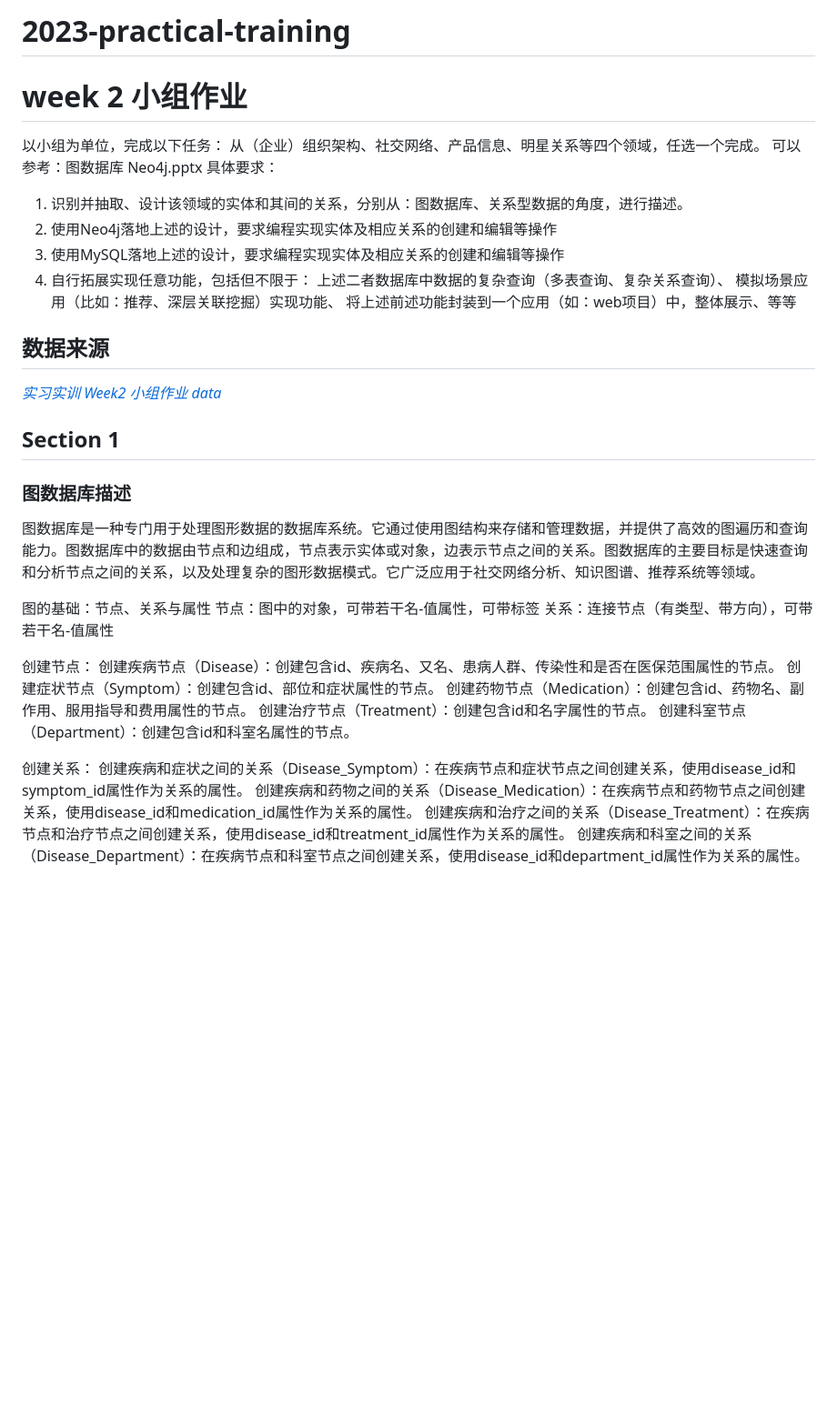
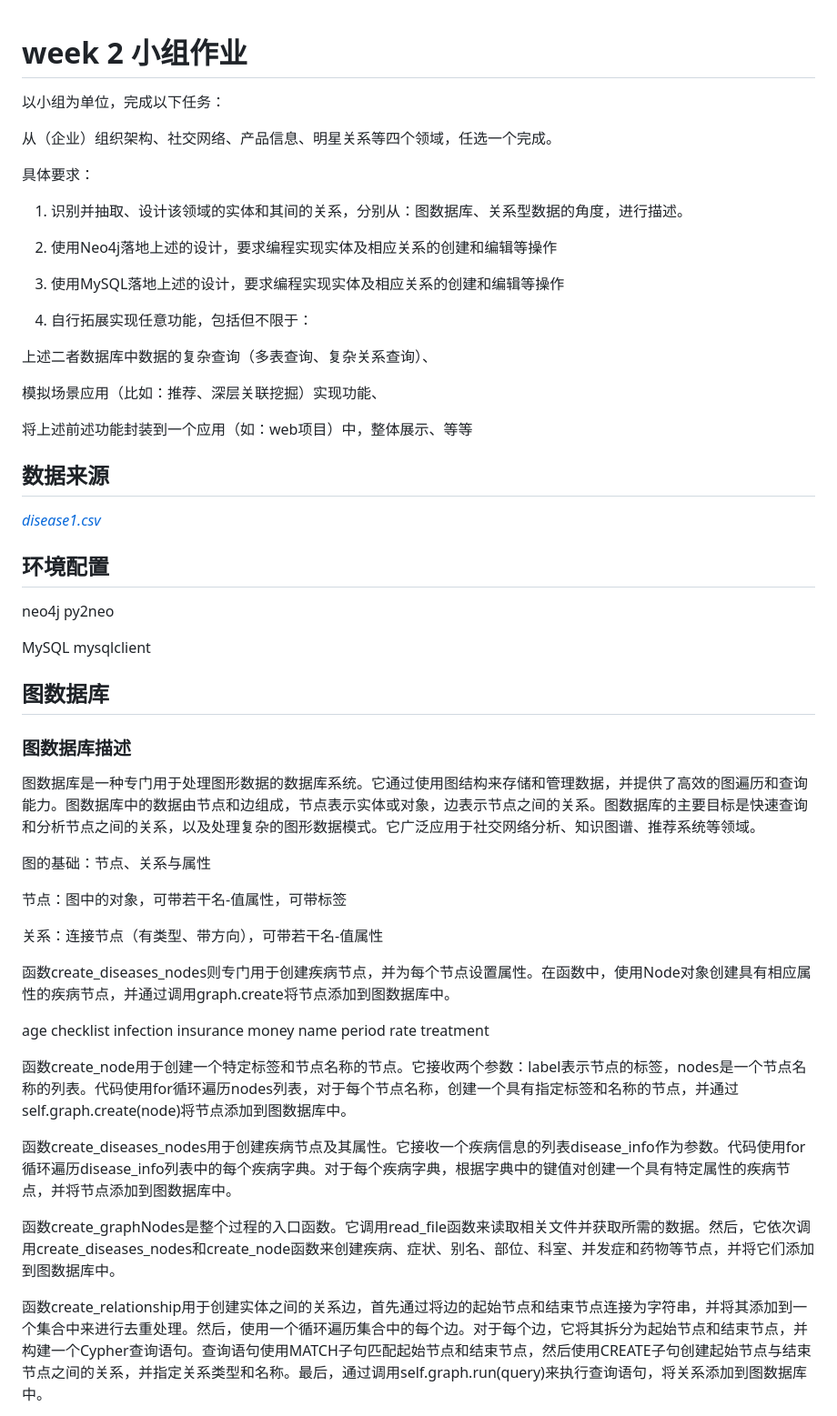
Before and after one commit to Liyixian06/-, a Markdown page: README.md, the part around one of its changes. Shown at 91% size. Rendered like a GitHub page; blank space fills up the shorter version.

```diff
--- a/README.md
+++ b/README.md
@@ -1,37 +1,66 @@
-# 2023-practical-training
 # week 2 小组作业
+
 以小组为单位，完成以下任务：
-  从（企业）组织架构、社交网络、产品信息、明星关系等四个领域，任选一个完成。
-  可以参考：图数据库 Neo4j.pptx
+
+从（企业）组织架构、社交网络、产品信息、明星关系等四个领域，任选一个完成。
+
 具体要求：
-  1. 识别并抽取、设计该领域的实体和其间的关系，分别从：图数据库、关系型数据的角度，进行描述。
-  2. 使用Neo4j落地上述的设计，要求编程实现实体及相应关系的创建和编辑等操作
-  3. 使用MySQL落地上述的设计，要求编程实现实体及相应关系的创建和编辑等操作
-  4. 自行拓展实现任意功能，包括但不限于：
-    上述二者数据库中数据的复杂查询（多表查询、复杂关系查询）、
-    模拟场景应用（比如：推荐、深层关联挖掘）实现功能、
-    将上述前述功能封装到一个应用（如：web项目）中，整体展示、等等
+
+1. 识别并抽取、设计该领域的实体和其间的关系，分别从：图数据库、关系型数据的角度，进行描述。
+
+2. 使用Neo4j落地上述的设计，要求编程实现实体及相应关系的创建和编辑等操作
+
+3. 使用MySQL落地上述的设计，要求编程实现实体及相应关系的创建和编辑等操作
+
+4. 自行拓展实现任意功能，包括但不限于：
+
+上述二者数据库中数据的复杂查询（多表查询、复杂关系查询）、
+
+模拟场景应用（比如：推荐、深层关联挖掘）实现功能、
+
+将上述前述功能封装到一个应用（如：web项目）中，整体展示、等等
+
+
 
 ## 数据来源
-*[实习实训 Week2 小组作业 data](https://nankai.feishu.cn/sheets/AD5qsuCCohYG6atE5Zicnt7OnGc)*
 
-## Section 1
+*[disease1.csv](https://github.com/Liyixian06/2023-practical-training/blob/main/neo4j/data/disease1.csv)*
+
+
+
+## 环境配置
+
+neo4j py2neo
+
+MySQL mysqlclient
+
+## 图数据库
+
 ### 图数据库描述
+
 图数据库是一种专门用于处理图形数据的数据库系统。它通过使用图结构来存储和管理数据，并提供了高效的图遍历和查询能力。图数据库中的数据由节点和边组成，节点表示实体或对象，边表示节点之间的关系。图数据库的主要目标是快速查询和分析节点之间的关系，以及处理复杂的图形数据模式。它广泛应用于社交网络分析、知识图谱、推荐系统等领域。
 
+
+
 图的基础：节点、关系与属性
+
 节点：图中的对象，可带若干名-值属性，可带标签
+
 关系：连接节点（有类型、带方向），可带若干名-值属性
 
-创建节点：
-创建疾病节点（Disease）：创建包含id、疾病名、又名、患病人群、传染性和是否在医保范围属性的节点。
-创建症状节点（Symptom）：创建包含id、部位和症状属性的节点。
-创建药物节点（Medication）：创建包含id、药物名、副作用、服用指导和费用属性的节点。
-创建治疗节点（Treatment）：创建包含id和名字属性的节点。
-创建科室节点（Department）：创建包含id和科室名属性的节点。
 
-创建关系：
-创建疾病和症状之间的关系（Disease_Symptom）：在疾病节点和症状节点之间创建关系，使用disease_id和symptom_id属性作为关系的属性。
-创建疾病和药物之间的关系（Disease_Medication）：在疾病节点和药物节点之间创建关系，使用disease_id和medication_id属性作为关系的属性。
-创建疾病和治疗之间的关系（Disease_Treatment）：在疾病节点和治疗节点之间创建关系，使用disease_id和treatment_id属性作为关系的属性。
-创建疾病和科室之间的关系（Disease_Department）：在疾病节点和科室节点之间创建关系，使用disease_id和department_id属性作为关系的属性。
+
+函数create_diseases_nodes则专门用于创建疾病节点，并为每个节点设置属性。在函数中，使用Node对象创建具有相应属性的疾病节点，并通过调用graph.create将节点添加到图数据库中。
+
+age checklist infection insurance money name period rate treatment
+
+函数create_node用于创建一个特定标签和节点名称的节点。它接收两个参数：label表示节点的标签，nodes是一个节点名称的列表。代码使用for循环遍历nodes列表，对于每个节点名称，创建一个具有指定标签和名称的节点，并通过self.graph.create(node)将节点添加到图数据库中。
+
+函数create_diseases_nodes用于创建疾病节点及其属性。它接收一个疾病信息的列表disease_info作为参数。代码使用for循环遍历disease_info列表中的每个疾病字典。对于每个疾病字典，根据字典中的键值对创建一个具有特定属性的疾病节点，并将节点添加到图数据库中。
+
+函数create_graphNodes是整个过程的入口函数。它调用read_file函数来读取相关文件并获取所需的数据。然后，它依次调用create_diseases_nodes和create_node函数来创建疾病、症状、别名、部位、科室、并发症和药物等节点，并将它们添加到图数据库中。
+
+
+
+函数create_relationship用于创建实体之间的关系边，首先通过将边的起始节点和结束节点连接为字符串，并将其添加到一个集合中来进行去重处理。然后，使用一个循环遍历集合中的每个边。对于每个边，它将其拆分为起始节点和结束节点，并构建一个Cypher查询语句。查询语句使用MATCH子句匹配起始节点和结束节点，然后使用CREATE子句创建起始节点与结束节点之间的关系，并指定关系类型和名称。最后，通过调用self.graph.run(query)来执行查询语句，将关系添加到图数据库中。
+
```
Also changed, not shown: other parts of README.md (+112 -0 lines).
